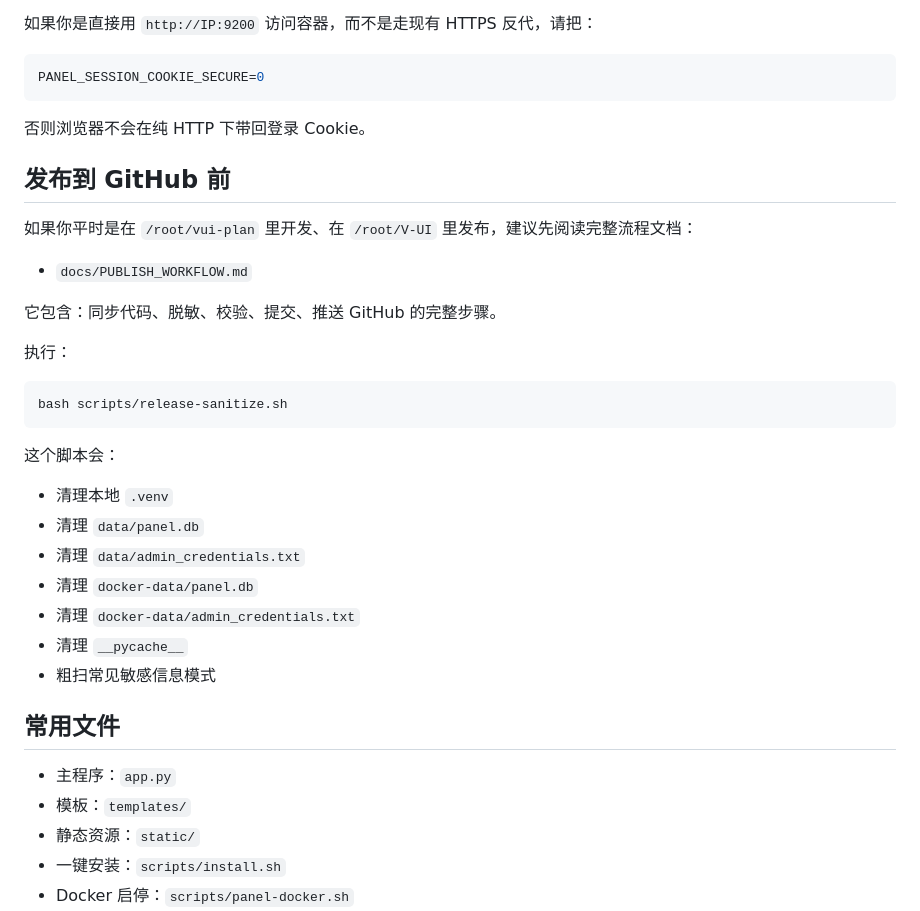
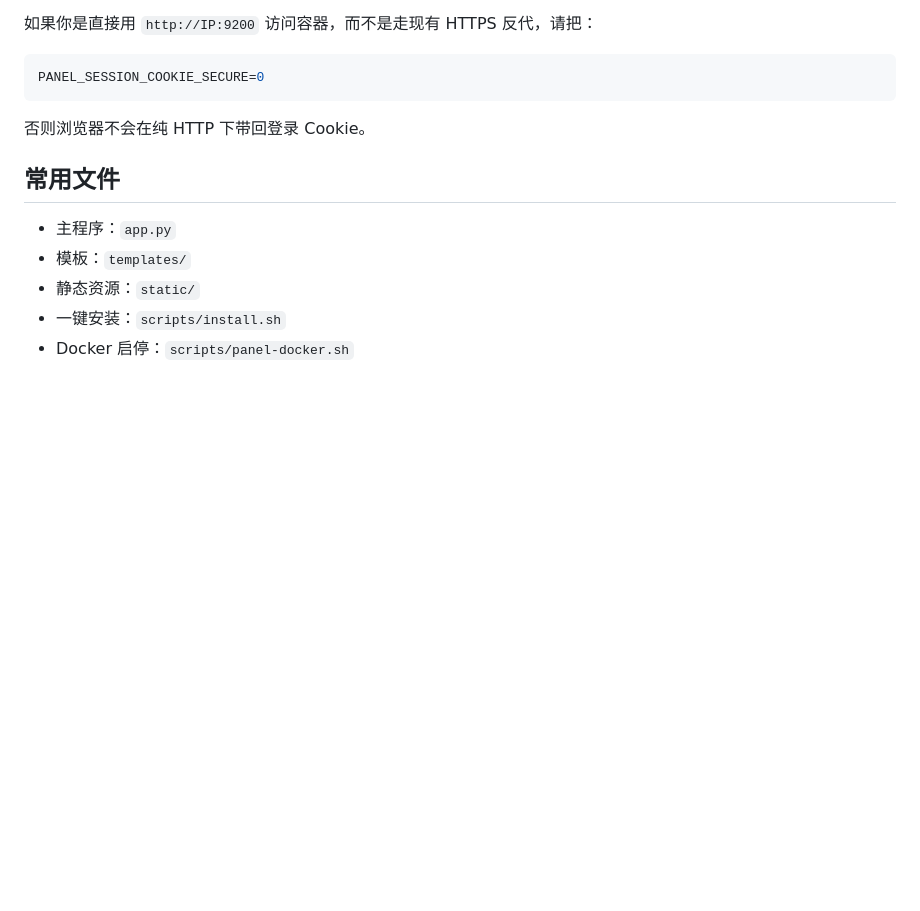
Before and after one commit to Aaowu/V-UI, a Markdown page: README.md, the part around the change. Rendered like a GitHub page; blank space fills up the shorter version.

Commit message:
Remove internal publishing notes from public docs

````diff
--- a/README.md
+++ b/README.md
@@ -180,29 +180,6 @@ PANEL_SESSION_COOKIE_SECURE=0
 
 否则浏览器不会在纯 HTTP 下带回登录 Cookie。
 
-## 发布到 GitHub 前
-
-如果你平时是在 `/root/vui-plan` 里开发、在 `/root/V-UI` 里发布，建议先阅读完整流程文档：
-
-- `docs/PUBLISH_WORKFLOW.md`
-
-它包含：同步代码、脱敏、校验、提交、推送 GitHub 的完整步骤。
-
-执行：
-
-```bash
-bash scripts/release-sanitize.sh
-```
-
-这个脚本会：
-- 清理本地 `.venv`
-- 清理 `data/panel.db`
-- 清理 `data/admin_credentials.txt`
-- 清理 `docker-data/panel.db`
-- 清理 `docker-data/admin_credentials.txt`
-- 清理 `__pycache__`
-- 粗扫常见敏感信息模式
-
 ## 常用文件
 
 - 主程序：`app.py`
````
Also changed, not shown: docs/PUBLISH_WORKFLOW.md (deleted, +0 -193 lines).
